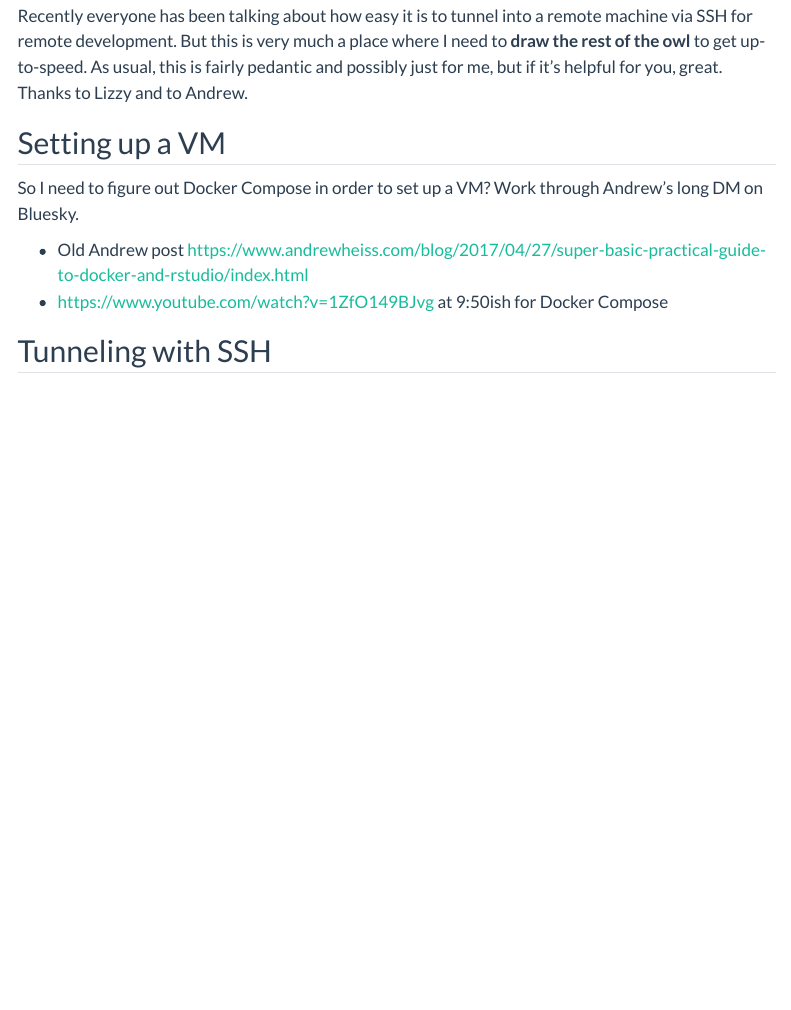
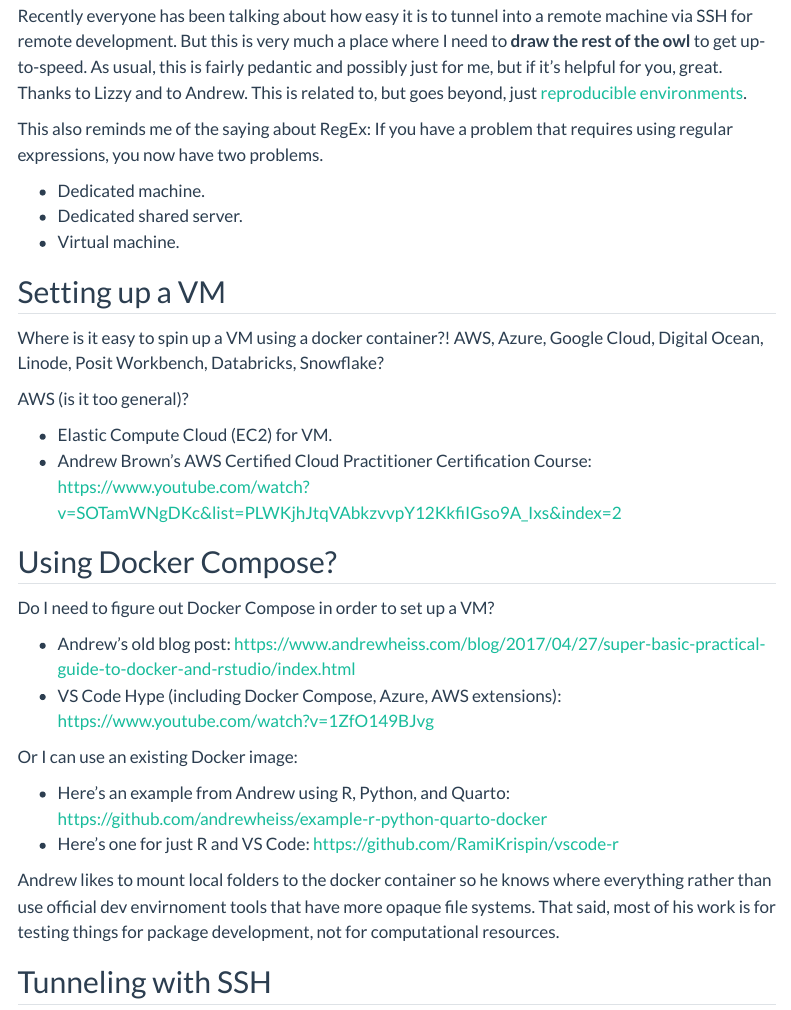
Before and after one commit to marcdotson/occasional-divergences, a Quarto document (posts/virtual-machines/index.qmd): the page in a window 1100 px wide, from 310 px down. Rendered offline with R 4.5, knitr and Pandoc in place of Quarto, with nearby package versions; menus at the side of the page are left out.

Commit message:
Still trying to grok VMs and containers

```diff
--- a/posts/virtual-machines/index.qmd
+++ b/posts/virtual-machines/index.qmd
@@ -13,14 +13,37 @@
 
 Scalable computing has come a long way. However, nothing can beat the ease of remoting into a server that has (roughly) the same environment that you're used to working in. For most problems I've worked on, this hasn't largely been an issue, and I've approached trying to address this problem in fits and starts (don't talk to me about super computers), but like finally having to learn some VS Code (at least to get up-to-speed with Positron), it's time to nip this particular problem in the bud.
 
-Recently everyone has been talking about how easy it is to tunnel into a remote machine via SSH for remote development. But this is very much a place where I need to **draw the rest of the owl** to get up-to-speed. As usual, this is fairly pedantic and possibly just for me, but if it's helpful for you, great. Thanks to Lizzy and to Andrew.
+Recently everyone has been talking about how easy it is to tunnel into a remote machine via SSH for remote development. But this is very much a place where I need to **draw the rest of the owl** to get up-to-speed. As usual, this is fairly pedantic and possibly just for me, but if it's helpful for you, great. Thanks to Lizzy and to Andrew. This is related to, but goes beyond, just [reproducible environments](https://occasionaldivergences.com/posts/rep-env/).
+
+This also reminds me of the saying about RegEx: If you have a problem that requires using regular expressions, you now have two problems.
+
+- Dedicated machine.
+- Dedicated shared server.
+- Virtual machine.
 
 ## Setting up a VM
 
-So I need to figure out Docker Compose in order to set up a VM? Work through Andrew's long DM on Bluesky.
+Where is it easy to spin up a VM using a docker container?! AWS, Azure, Google Cloud, Digital Ocean, Linode, Posit Workbench, Databricks, Snowflake?
 
-- Old Andrew post https://www.andrewheiss.com/blog/2017/04/27/super-basic-practical-guide-to-docker-and-rstudio/index.html
-- https://www.youtube.com/watch?v=1ZfO149BJvg at 9:50ish for Docker Compose
+AWS (is it too general)?
+
+- Elastic Compute Cloud (EC2) for VM.
+- Andrew Brown's AWS Certified Cloud Practitioner Certification Course: https://www.youtube.com/watch?v=SOTamWNgDKc&list=PLWKjhJtqVAbkzvvpY12KkfiIGso9A_Ixs&index=2
+
+
+## Using Docker Compose?
+
+Do I need to figure out Docker Compose in order to set up a VM?
+
+- Andrew's old blog post: https://www.andrewheiss.com/blog/2017/04/27/super-basic-practical-guide-to-docker-and-rstudio/index.html
+- VS Code Hype (including Docker Compose, Azure, AWS extensions): https://www.youtube.com/watch?v=1ZfO149BJvg
+
+Or I can use an existing Docker image:
+
+- Here's an example from Andrew using R, Python, and Quarto: https://github.com/andrewheiss/example-r-python-quarto-docker
+- Here's one for just R and VS Code: https://github.com/RamiKrispin/vscode-r
+
+Andrew likes to mount local folders to the docker container so he knows where everything rather than use official dev envirnoment tools that have more opaque file systems. That said, most of his work is for testing things for package development, not for computational resources.
 
 ## Tunneling with SSH
 
```
